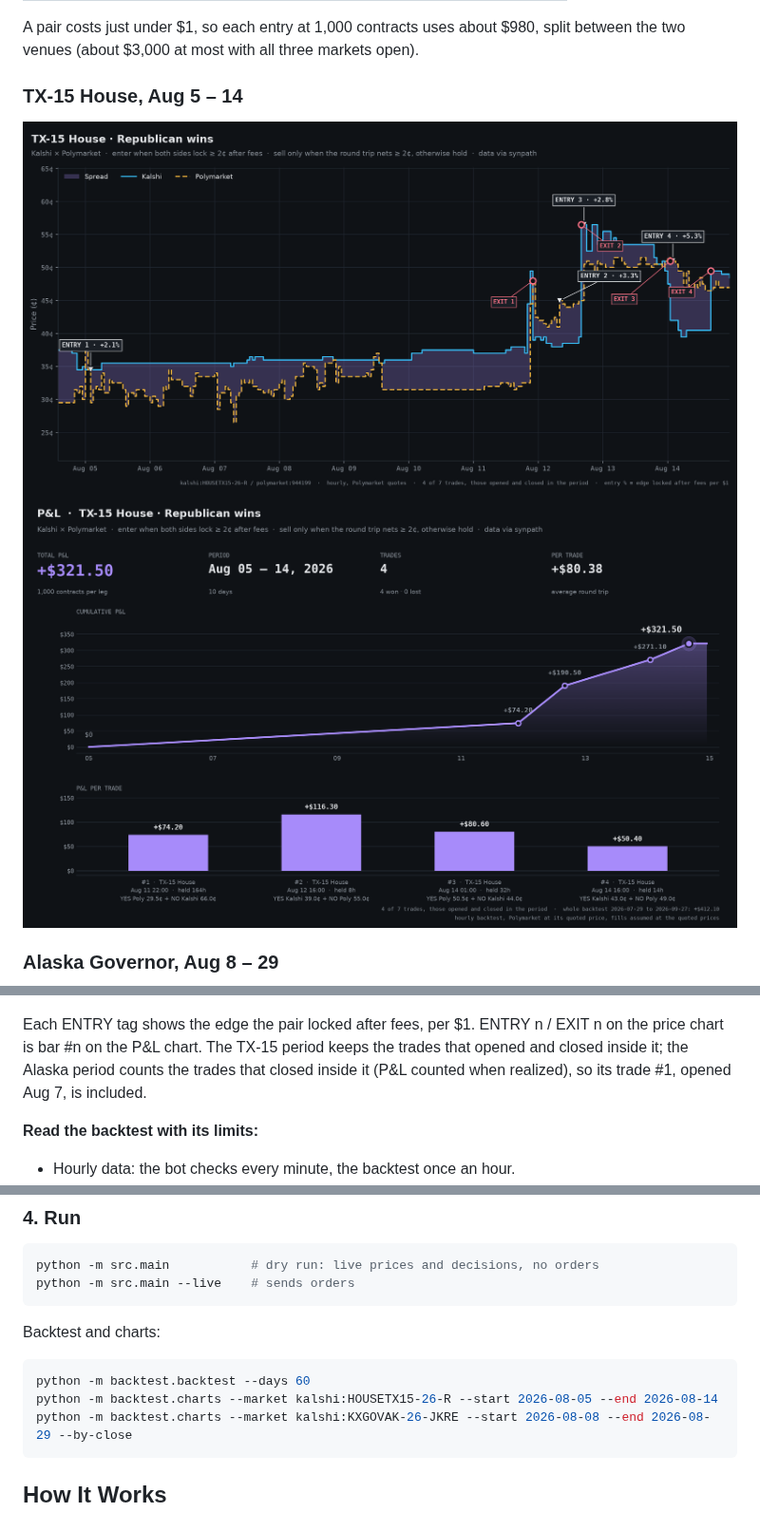
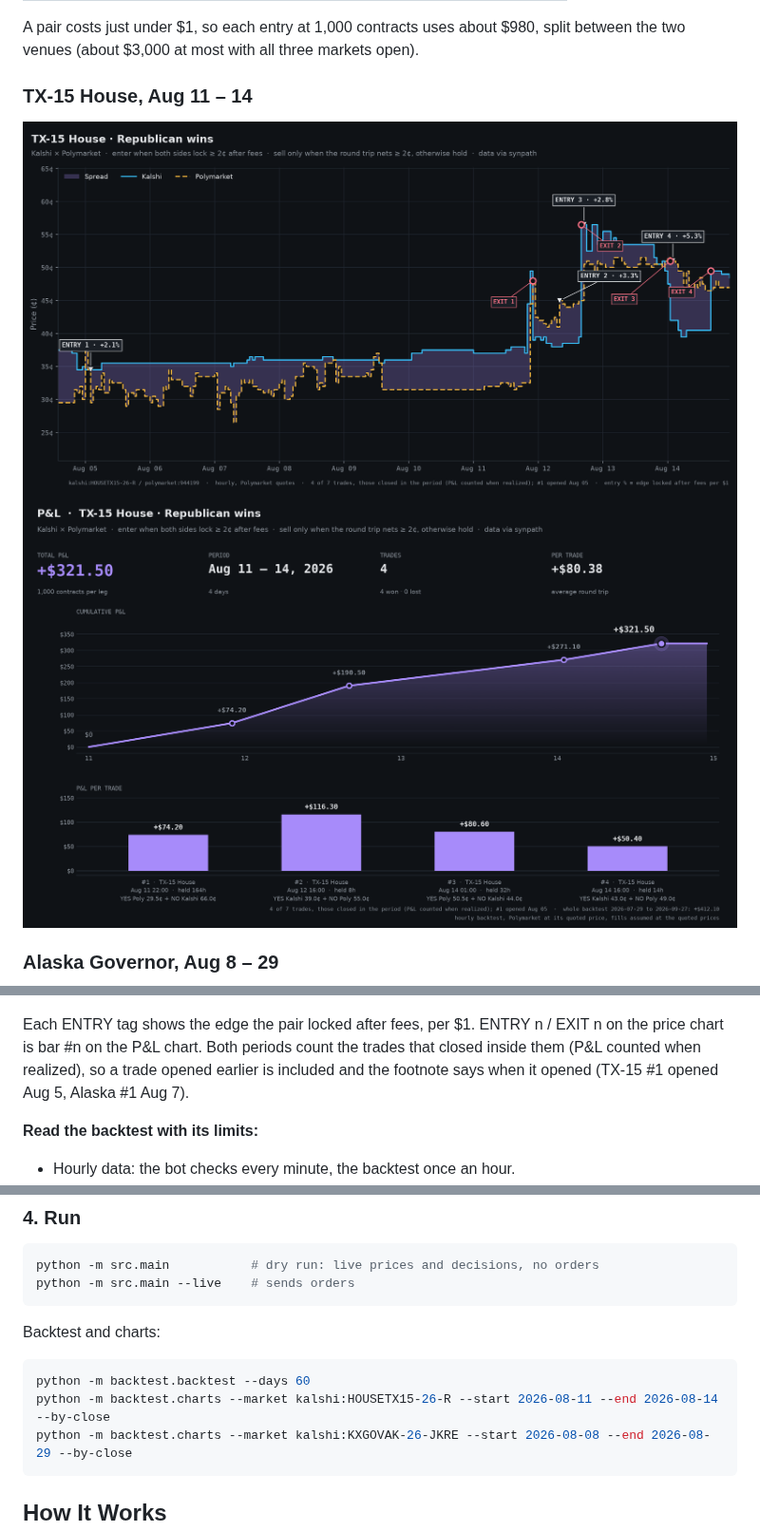
Before and after one commit to Synpath-ai/prediction-market-arbitrage-trading-bot, a Markdown page: README.md, 3 parts joined by grey strips. Shown at 95% size. Rendered like a GitHub page; pictures changed too: assets/tx15_entries.png, assets/tx15_pnl.png.

Commit message:
TX-15 House charts: Aug 11 - 14, counting trades closed in the period
Co-Authored-By: Claude Opus 5.5 <noreply@anthropic.com>

````diff
--- a/README.md
+++ b/README.md
@@ -42,7 +42,7 @@ The bot does not wait months for the question to resolve. The gap between the ve
 
 A pair costs just under $1, so each entry at 1,000 contracts uses about $980, split between the two venues (about $3,000 at most with all three markets open).
 
-### TX-15 House, Aug 5 – 14
+### TX-15 House, Aug 11 – 14
 
 ![TX-15 entries and exits](assets/tx15_entries.png)
 ![TX-15 P&L](assets/tx15_pnl.png)
@@ -52,7 +52,7 @@ A pair costs just under $1, so each entry at 1,000 contracts uses about $980, sp
 ![Alaska entries and exits](assets/alaska_entries.png)
 ![Alaska P&L](assets/alaska_pnl.png)
 
-Each ENTRY tag shows the edge the pair locked after fees, per $1. ENTRY n / EXIT n on the price chart is bar #n on the P&L chart. The TX-15 period keeps the trades that opened and closed inside it; the Alaska period counts the trades that closed inside it (P&L counted when realized), so its trade #1, opened Aug 7, is included.
+Each ENTRY tag shows the edge the pair locked after fees, per $1. ENTRY n / EXIT n on the price chart is bar #n on the P&L chart. Both periods count the trades that closed inside them (P&L counted when realized), so a trade opened earlier is included and the footnote says when it opened (TX-15 #1 opened Aug 5, Alaska #1 Aug 7).
 
 **Read the backtest with its limits:**
 - Hourly data: the bot checks every minute, the backtest once an hour.
@@ -106,7 +106,7 @@ Backtest and charts:
 
 ```bash
 python -m backtest.backtest --days 60
-python -m backtest.charts --market kalshi:HOUSETX15-26-R --start 2026-08-05 --end 2026-08-14
+python -m backtest.charts --market kalshi:HOUSETX15-26-R --start 2026-08-11 --end 2026-08-14 --by-close
 python -m backtest.charts --market kalshi:KXGOVAK-26-JKRE --start 2026-08-08 --end 2026-08-29 --by-close
 ```
 
````
Also changed, not shown: 1 other file.
